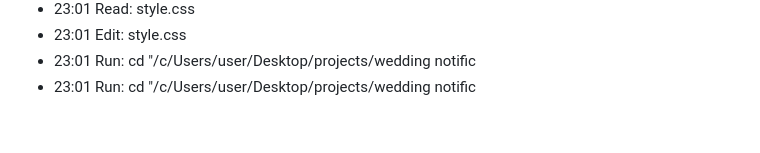
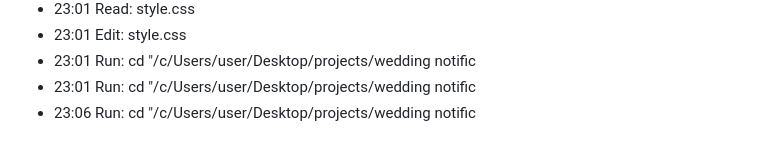
Before and after one commit to elad-refoua/wedding-notification, a Markdown page: .claude/session-log.md, the part around the change. Drawn GitHub-style.

Commit message:
Auto-save: 2026-03-14 23:06

```diff
--- a/.claude/session-log.md
+++ b/.claude/session-log.md
@@ -409,3 +409,4 @@ curl -s -X POST h
 - 23:01 Edit: style.css
 - 23:01 Run: cd "/c/Users/user/Desktop/projects/wedding notific
 - 23:01 Run: cd "/c/Users/user/Desktop/projects/wedding notific
+- 23:06 Run: cd "/c/Users/user/Desktop/projects/wedding notific
```
